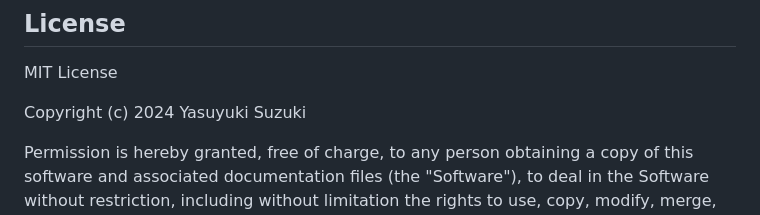
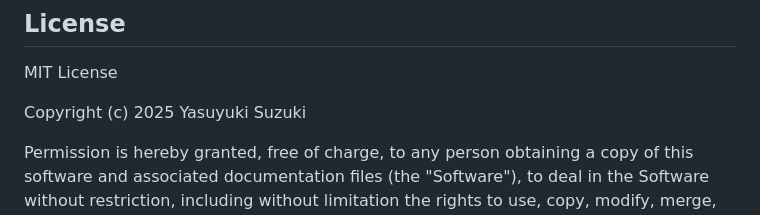
Before and after one commit to ysuzuki1978/remimazolam-tci-simulator, a Markdown page: README.md, the part around the change. Rendered like a GitHub page.

Commit message:
2024年と間違えて表記を2025年と訂正

```diff
--- a/README.md
+++ b/README.md
@@ -129,7 +129,7 @@ The developers assume no responsibility for any consequences arising from the us
 
 MIT License
 
-Copyright (c) 2024 Yasuyuki Suzuki
+Copyright (c) 2025 Yasuyuki Suzuki
 
 Permission is hereby granted, free of charge, to any person obtaining a copy
 of this software and associated documentation files (the "Software"), to deal
```
